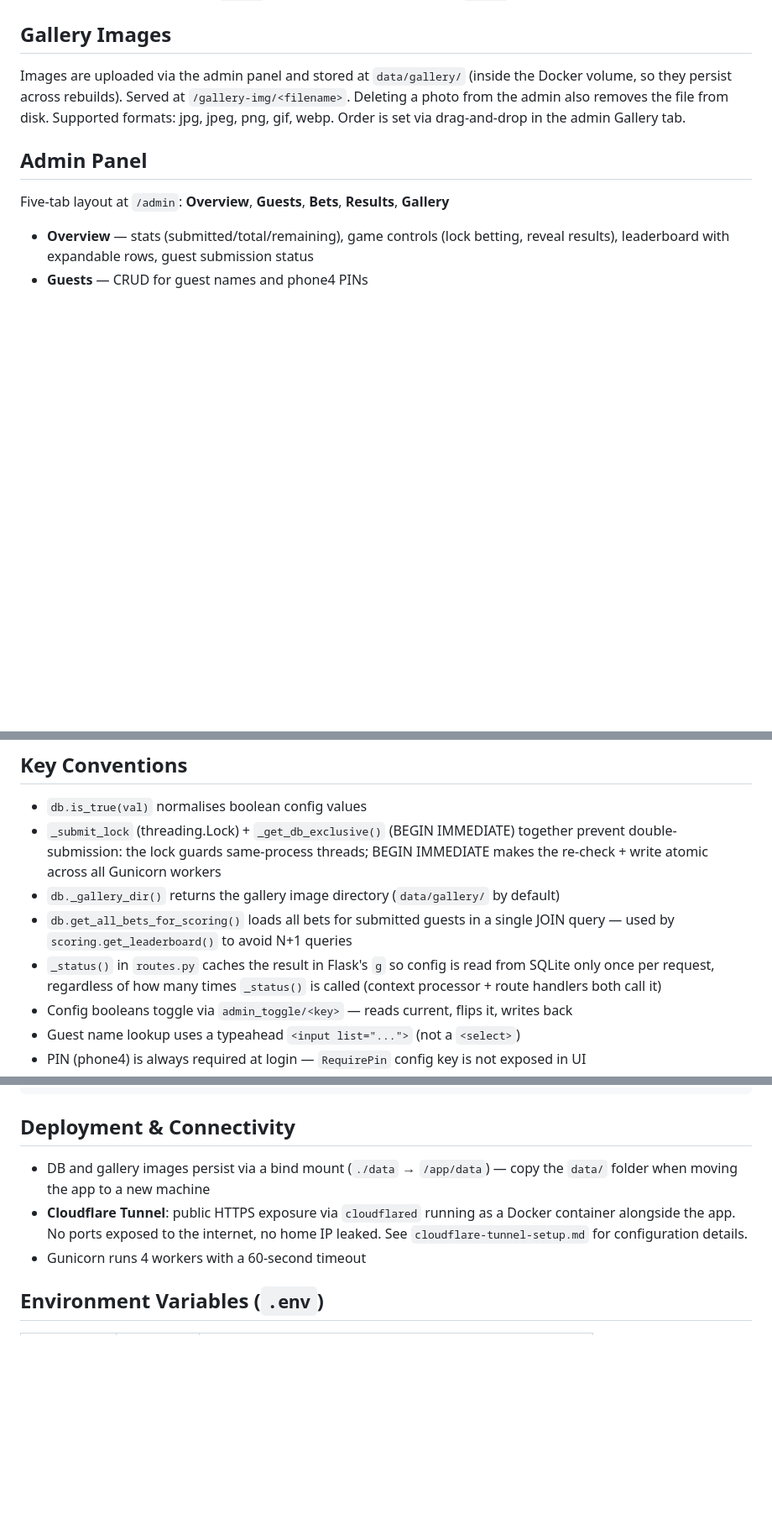
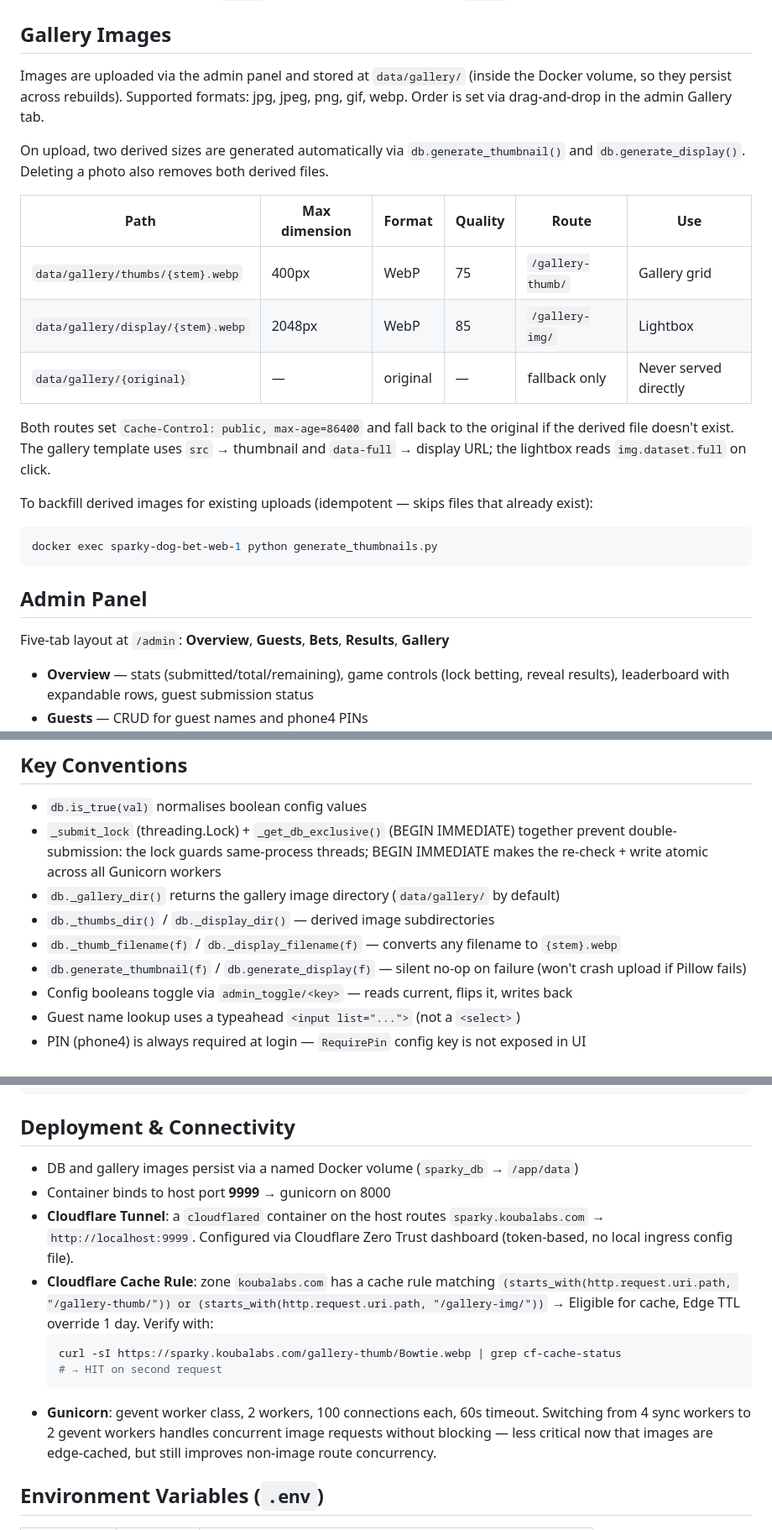
Before and after one commit to Ductapemaster/sparky-dog-bet, a Markdown page: CLAUDE.md, 3 parts joined by grey strips. Shown at 84% size. GitHub-like rendering; blank space fills up the shorter version.

Commit message:
Update CLAUDE.md: gallery image pipeline, Cloudflare setup, gevent workers
Co-Authored-By: Claude Sonnet 4.6 <noreply@anthropic.com>

````diff
--- a/CLAUDE.md
+++ b/CLAUDE.md
@@ -76,9 +77,26 @@ Database is created and seeded automatically on startup via `db.init_db()`:
 ## Gallery Images
 
 Images are uploaded via the admin panel and stored at `data/gallery/` (inside the Docker
-volume, so they persist across rebuilds). Served at `/gallery-img/<filename>`. Deleting a
-photo from the admin also removes the file from disk. Supported formats: jpg, jpeg, png,
-gif, webp. Order is set via drag-and-drop in the admin Gallery tab.
+volume, so they persist across rebuilds). Supported formats: jpg, jpeg, png, gif, webp.
+Order is set via drag-and-drop in the admin Gallery tab.
+
+On upload, two derived sizes are generated automatically via `db.generate_thumbnail()` and
+`db.generate_display()`. Deleting a photo also removes both derived files.
+
+| Path | Max dimension | Format | Quality | Route | Use |
+|------|--------------|--------|---------|-------|-----|
+| `data/gallery/thumbs/{stem}.webp` | 400px | WebP | 75 | `/gallery-thumb/` | Gallery grid |
+| `data/gallery/display/{stem}.webp` | 2048px | WebP | 85 | `/gallery-img/` | Lightbox |
+| `data/gallery/{original}` | — | original | — | fallback only | Never served directly |
+
+Both routes set `Cache-Control: public, max-age=86400` and fall back to the original if the
+derived file doesn't exist. The gallery template uses `src` → thumbnail and `data-full` →
+display URL; the lightbox reads `img.dataset.full` on click.
+
+To backfill derived images for existing uploads (idempotent — skips files that already exist):
+```bash
+docker exec sparky-dog-bet-web-1 python generate_thumbnails.py
+```
 
 ## Admin Panel
 
@@ -120,8 +138,9 @@ Ties broken by earlier `submitted_at` timestamp. Score kept to 1 decimal place.
 - `db.is_true(val)` normalises boolean config values
 - `_submit_lock` (threading.Lock) + `_get_db_exclusive()` (BEGIN IMMEDIATE) together prevent double-submission: the lock guards same-process threads; BEGIN IMMEDIATE makes the re-check + write atomic across all Gunicorn workers
 - `db._gallery_dir()` returns the gallery image directory (`data/gallery/` by default)
-- `db.get_all_bets_for_scoring()` loads all bets for submitted guests in a single JOIN query — used by `scoring.get_leaderboard()` to avoid N+1 queries
-- `_status()` in `routes.py` caches the result in Flask's `g` so config is read from SQLite only once per request, regardless of how many times `_status()` is called (context processor + route handlers both call it)
+- `db._thumbs_dir()` / `db._display_dir()` — derived image subdirectories
+- `db._thumb_filename(f)` / `db._display_filename(f)` — converts any filename to `{stem}.webp`
+- `db.generate_thumbnail(f)` / `db.generate_display(f)` — silent no-op on failure (won't crash upload if Pillow fails)
 - Config booleans toggle via `admin_toggle/<key>` — reads current, flips it, writes back
 - Guest name lookup uses a typeahead `<input list="...">` (not a `<select>`)
 - PIN (phone4) is always required at login — `RequirePin` config key is not exposed in UI
@@ -152,9 +171,22 @@ docker compose logs -f web
 
 ## Deployment & Connectivity
 
-- DB and gallery images persist via a bind mount (`./data` → `/app/data`) — copy the `data/` folder when moving the app to a new machine
-- **Cloudflare Tunnel**: public HTTPS exposure via `cloudflared` running as a Docker container alongside the app. No ports exposed to the internet, no home IP leaked. See `cloudflare-tunnel-setup.md` for configuration details.
-- Gunicorn runs 4 workers with a 60-second timeout
+- DB and gallery images persist via a named Docker volume (`sparky_db` → `/app/data`)
+- Container binds to host port **9999** → gunicorn on 8000
+- **Cloudflare Tunnel**: a `cloudflared` container on the host routes `sparky.koubalabs.com`
+  → `http://localhost:9999`. Configured via Cloudflare Zero Trust dashboard (token-based,
+  no local ingress config file).
+- **Cloudflare Cache Rule**: zone `koubalabs.com` has a cache rule matching
+  `(starts_with(http.request.uri.path, "/gallery-thumb/")) or (starts_with(http.request.uri.path, "/gallery-img/"))`
+  → Eligible for cache, Edge TTL override 1 day. Verify with:
+  ```bash
+  curl -sI https://sparky.koubalabs.com/gallery-thumb/Bowtie.webp | grep cf-cache-status
+  # → HIT on second request
+  ```
+- **Gunicorn**: gevent worker class, 2 workers, 100 connections each, 60s timeout.
+  Switching from 4 sync workers to 2 gevent workers handles concurrent image requests
+  without blocking — less critical now that images are edge-cached, but still improves
+  non-image route concurrency.
 
 ## Environment Variables (`.env`)
 
````
Also changed, not shown: other parts of CLAUDE.md (+2 -1 lines).
